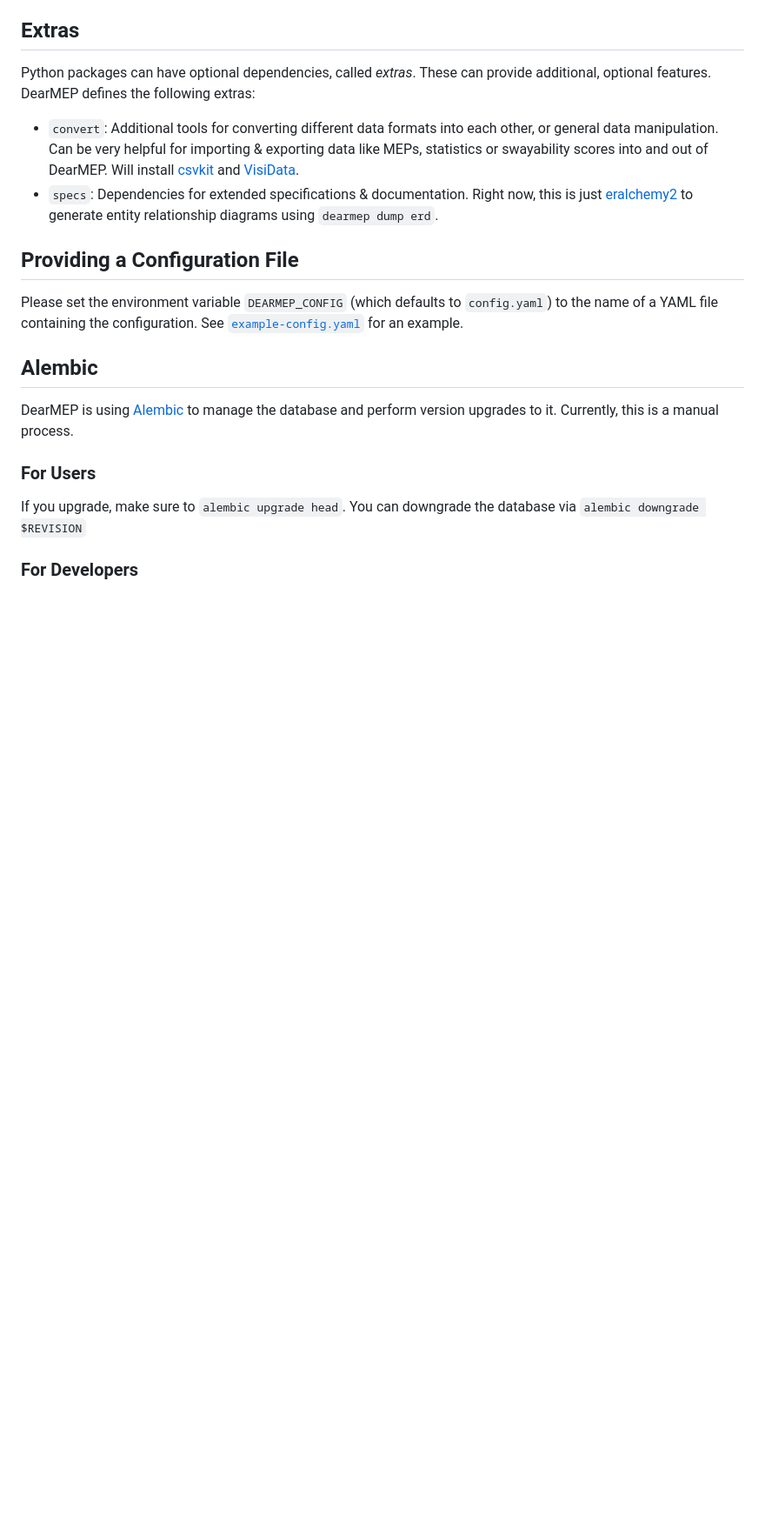
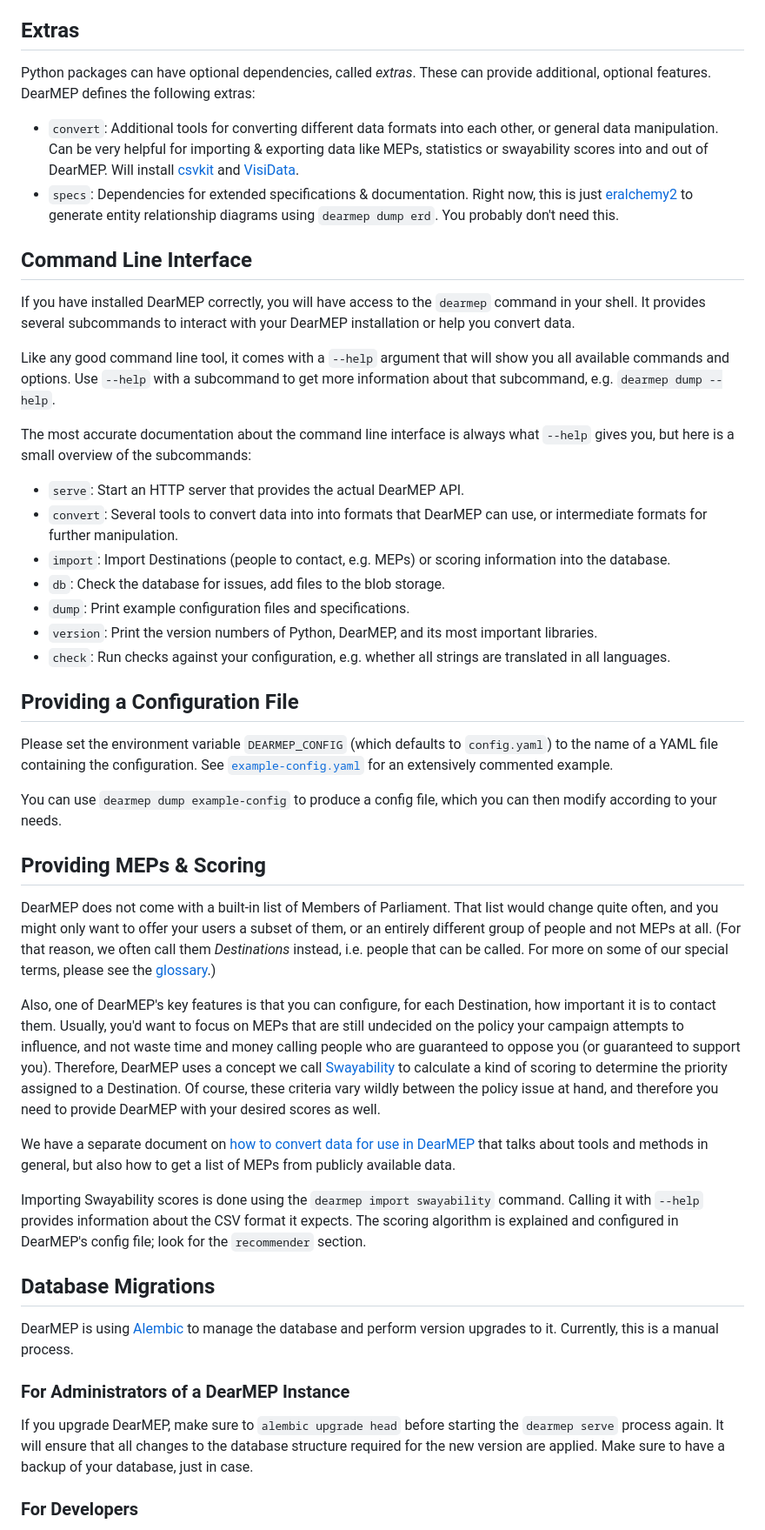
Before and after one commit to filip1/dearmep, a Markdown page: server/README.md, the part around one of its changes. Shown at 87% size. Drawn GitHub-style; blank space fills up the shorter version.

Commit message:
Improve backend readme

```diff
--- a/server/README.md
+++ b/server/README.md
@@ -21,21 +44,60 @@ These can provide additional, optional features.
 DearMEP defines the following extras:
 
 * `convert`: Additional tools for converting different data formats into each other, or general data manipulation. Can be very helpful for importing & exporting data like MEPs, statistics or swayability scores into and out of DearMEP. Will install [csvkit](https://csvkit.readthedocs.io/) and [VisiData](https://visidata.org/).
-* `specs`: Dependencies for extended specifications & documentation. Right now, this is just [eralchemy2](https://github.com/maurerle/eralchemy2) to generate entity relationship diagrams using `dearmep dump erd`.
+* `specs`: Dependencies for extended specifications & documentation. Right now, this is just [eralchemy2](https://github.com/maurerle/eralchemy2) to generate entity relationship diagrams using `dearmep dump erd`. You probably don't need this.
+
+## Command Line Interface
+
+If you have installed DearMEP correctly, you will have access to the `dearmep` command in your shell.
+It provides several subcommands to interact with your DearMEP installation or help you convert data.
+
+Like any good command line tool, it comes with a `--help` argument that will show you all available commands and options.
+Use `--help` with a subcommand to get more information about that subcommand, e.g. `dearmep dump --help`.
+
+The most accurate documentation about the command line interface is always what `--help` gives you, but here is a small overview of the subcommands:
+
+* `serve`: Start an HTTP server that provides the actual DearMEP API.
+* `convert`: Several tools to convert data into into formats that DearMEP can use, or intermediate formats for further manipulation.
+* `import`: Import Destinations (people to contact, e.g. MEPs) or scoring information into the database.
+* `db`: Check the database for issues, add files to the blob storage.
+* `dump`: Print example configuration files and specifications.
+* `version`: Print the version numbers of Python, DearMEP, and its most important libraries.
+* `check`: Run checks against your configuration, e.g. whether all strings are translated in all languages.
 
 ## Providing a Configuration File
 
 Please set the environment variable `DEARMEP_CONFIG` (which defaults to `config.yaml`) to the name of a YAML file containing the configuration.
-See [`example-config.yaml`](dearmep/example-config.yaml) for an example.
+See [`example-config.yaml`](dearmep/example-config.yaml) for an extensively commented example.
 
-## Alembic
+You can use `dearmep dump example-config` to produce a config file, which you can then modify according to your needs.
+
+## Providing MEPs & Scoring
+
+DearMEP does not come with a built-in list of Members of Parliament.
+That list would change quite often, and you might only want to offer your users a subset of them, or an entirely different group of people and not MEPs at all.
+(For that reason, we often call them _Destinations_ instead, i.e. people that can be called. For more on some of our special terms, please see the [glossary](../doc/glossary.md).)
+
+Also, one of DearMEP's key features is that you can configure, for each Destination, how important it is to contact them.
+Usually, you'd want to focus on MEPs that are still undecided on the policy your campaign attempts to influence, and not waste time and money calling people who are guaranteed to oppose you (or guaranteed to support you).
+Therefore, DearMEP uses a concept we call [Swayability](../doc/selecting-destinations.md) to calculate a kind of scoring to determine the priority assigned to a Destination.
+Of course, these criteria vary wildly between the policy issue at hand, and therefore you need to provide DearMEP with your desired scores as well.
+
+We have a separate document on [how to convert data for use in DearMEP](../doc/data-conversion.md) that talks about tools and methods in general, but also how to get a list of MEPs from publicly available data.
+
+Importing Swayability scores is done using the `dearmep import swayability` command.
+Calling it with `--help` provides information about the CSV format it expects.
+The scoring algorithm is explained and configured in DearMEP's config file; look for the `recommender` section.
+
+## Database Migrations
 
 DearMEP is using [Alembic](https://alembic.sqlalchemy.org/) to manage the database and perform version upgrades to it.
 Currently, this is a manual process.
 
-### For Users
+### For Administrators of a DearMEP Instance
 
-If you upgrade, make sure to `alembic upgrade head`. You can downgrade the database via `alembic downgrade $REVISION`
+If you upgrade DearMEP, make sure to `alembic upgrade head` before starting the `dearmep serve` process again.
+It will ensure that all changes to the database structure required for the new version are applied.
+Make sure to have a backup of your database, just in case.
 
 ### For Developers
 
```
Also changed, not shown: other parts of server/README.md (+29 -4 lines).
